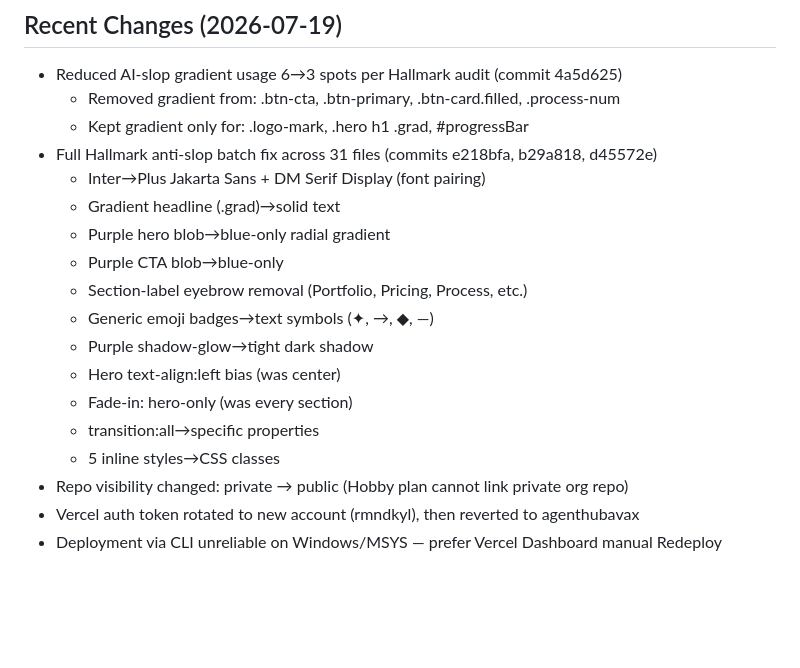
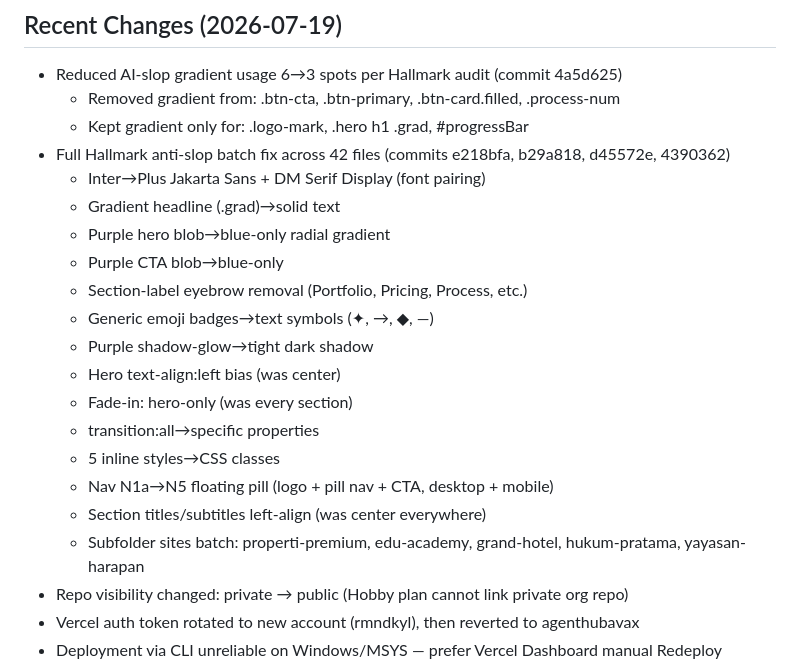
Before and after one commit to layerairdrop/web-dev-portfolio, a Markdown page: CHECKPOINT.md, the part around the change. GitHub-like rendering; blank space fills up the shorter version.

Commit message:
docs: update CHECKPOINT with nav redesign + subfolder fixes

```diff
--- a/CHECKPOINT.md
+++ b/CHECKPOINT.md
@@ -13,7 +13,7 @@
 - Reduced AI-slop gradient usage 6→3 spots per Hallmark audit (commit 4a5d625)
   - Removed gradient from: .btn-cta, .btn-primary, .btn-card.filled, .process-num
   - Kept gradient only for: .logo-mark, .hero h1 .grad, #progressBar
-- Full Hallmark anti-slop batch fix across 31 files (commits e218bfa, b29a818, d45572e)
+- Full Hallmark anti-slop batch fix across 42 files (commits e218bfa, b29a818, d45572e, 4390362)
   - Inter→Plus Jakarta Sans + DM Serif Display (font pairing)
   - Gradient headline (.grad)→solid text
   - Purple hero blob→blue-only radial gradient
@@ -25,6 +25,9 @@
   - Fade-in: hero-only (was every section)
   - transition:all→specific properties
   - 5 inline styles→CSS classes
+  - Nav N1a→N5 floating pill (logo + pill nav + CTA, desktop + mobile)
+  - Section titles/subtitles left-align (was center everywhere)
+  - Subfolder sites batch: properti-premium, edu-academy, grand-hotel, hukum-pratama, yayasan-harapan
 - Repo visibility changed: private → public (Hobby plan cannot link private org repo)
 - Vercel auth token rotated to new account (rmndkyl), then reverted to agenthubavax
 - Deployment via CLI unreliable on Windows/MSYS — prefer Vercel Dashboard manual Redeploy
```
